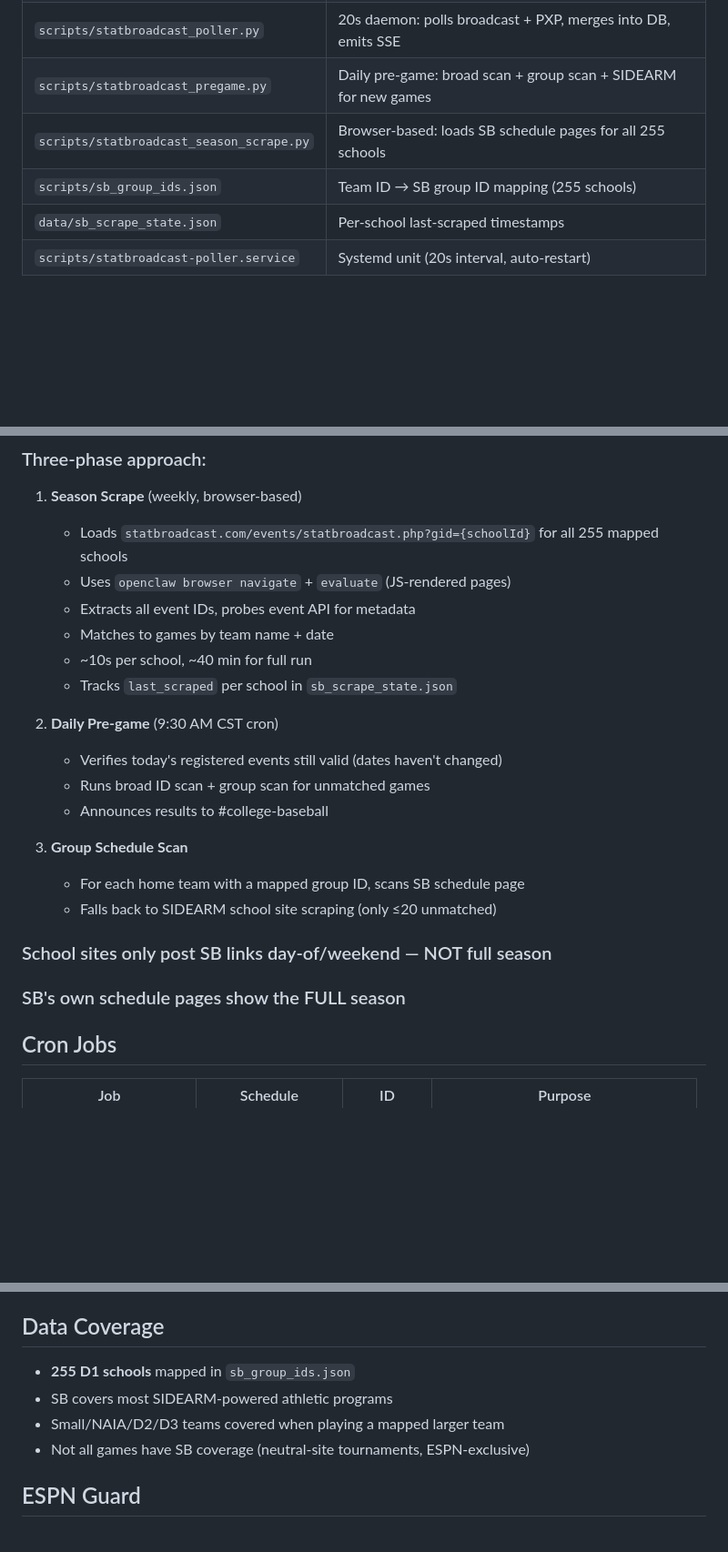
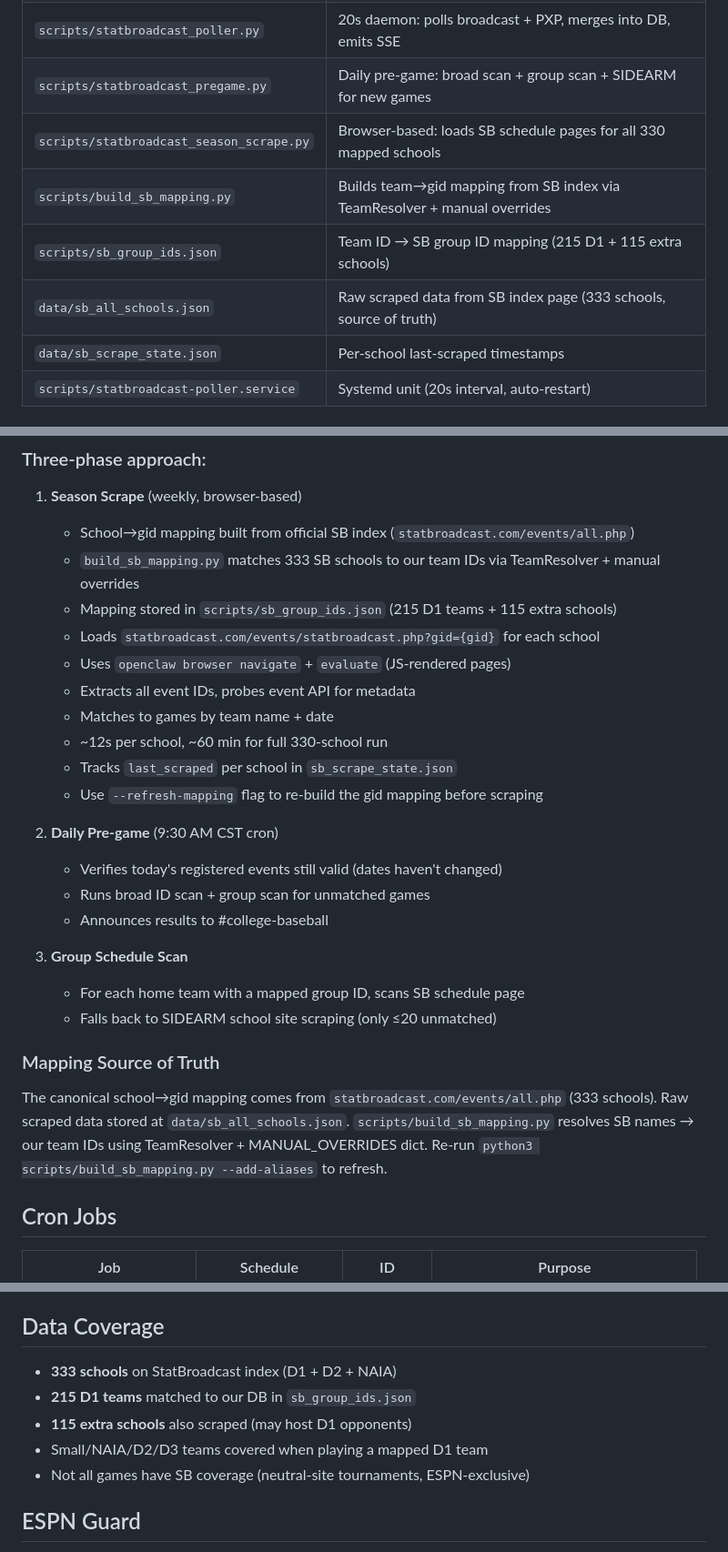
Before and after one commit to sams-claude-bot/college-baseball-predictor, a Markdown page: docs/statbroadcast-integration.md, 3 parts joined by grey strips. Shown at 91% size. Rendered like a GitHub page; blank space fills up the shorter version.

```diff
--- a/docs/statbroadcast-integration.md
+++ b/docs/statbroadcast-integration.md
@@ -79,8 +79,10 @@ Returns per-inning plays with batter, result, outs, scoring decisions.
 | `scripts/statbroadcast_discovery.py` | Event ID discovery (scan, group, SIDEARM), game matching |
 | `scripts/statbroadcast_poller.py` | 20s daemon: polls broadcast + PXP, merges into DB, emits SSE |
 | `scripts/statbroadcast_pregame.py` | Daily pre-game: broad scan + group scan + SIDEARM for new games |
-| `scripts/statbroadcast_season_scrape.py` | Browser-based: loads SB schedule pages for all 255 schools |
-| `scripts/sb_group_ids.json` | Team ID → SB group ID mapping (255 schools) |
+| `scripts/statbroadcast_season_scrape.py` | Browser-based: loads SB schedule pages for all 330 mapped schools |
+| `scripts/build_sb_mapping.py` | Builds team→gid mapping from SB index via TeamResolver + manual overrides |
+| `scripts/sb_group_ids.json` | Team ID → SB group ID mapping (215 D1 + 115 extra schools) |
+| `data/sb_all_schools.json` | Raw scraped data from SB index page (333 schools, source of truth) |
 | `data/sb_scrape_state.json` | Per-school last-scraped timestamps |
 | `scripts/statbroadcast-poller.service` | Systemd unit (20s interval, auto-restart) |
 
@@ -168,12 +170,16 @@ Some sections are behind a paywall (`noaccess` class on parent div). Affected: b
 ### Three-phase approach:
 
 1. **Season Scrape** (weekly, browser-based)
-   - Loads `statbroadcast.com/events/statbroadcast.php?gid={schoolId}` for all 255 mapped schools
+   - School→gid mapping built from official SB index (`statbroadcast.com/events/all.php`)
+   - `build_sb_mapping.py` matches 333 SB schools to our team IDs via TeamResolver + manual overrides
+   - Mapping stored in `scripts/sb_group_ids.json` (215 D1 teams + 115 extra schools)
+   - Loads `statbroadcast.com/events/statbroadcast.php?gid={gid}` for each school
    - Uses `openclaw browser navigate` + `evaluate` (JS-rendered pages)
    - Extracts all event IDs, probes event API for metadata
    - Matches to games by team name + date
-   - ~10s per school, ~40 min for full run
+   - ~12s per school, ~60 min for full 330-school run
    - Tracks `last_scraped` per school in `sb_scrape_state.json`
+   - Use `--refresh-mapping` flag to re-build the gid mapping before scraping
 
 2. **Daily Pre-game** (9:30 AM CST cron)
    - Verifies today's registered events still valid (dates haven't changed)
@@ -184,8 +190,11 @@ Some sections are behind a paywall (`noaccess` class on parent div). Affected: b
    - For each home team with a mapped group ID, scans SB schedule page
    - Falls back to SIDEARM school site scraping (only ≤20 unmatched)
 
-### School sites only post SB links day-of/weekend — NOT full season
-### SB's own schedule pages show the FULL season
+### Mapping Source of Truth
+The canonical school→gid mapping comes from `statbroadcast.com/events/all.php` (333 schools).
+Raw scraped data stored at `data/sb_all_schools.json`.
+`scripts/build_sb_mapping.py` resolves SB names → our team IDs using TeamResolver + MANUAL_OVERRIDES dict.
+Re-run `python3 scripts/build_sb_mapping.py --add-aliases` to refresh.
 
 ## Cron Jobs
 
@@ -232,9 +242,10 @@ Some sections are behind a paywall (`noaccess` class on parent div). Affected: b
 
 ## Data Coverage
 
-- **255 D1 schools** mapped in `sb_group_ids.json`
-- SB covers most SIDEARM-powered athletic programs
-- Small/NAIA/D2/D3 teams covered when playing a mapped larger team
+- **333 schools** on StatBroadcast index (D1 + D2 + NAIA)
+- **215 D1 teams** matched to our DB in `sb_group_ids.json`
+- **115 extra schools** also scraped (may host D1 opponents)
+- Small/NAIA/D2/D3 teams covered when playing a mapped D1 team
 - Not all games have SB coverage (neutral-site tournaments, ESPN-exclusive)
 
 ## ESPN Guard
```
Also changed, not shown: other parts of docs/statbroadcast-integration.md (+2 -1 lines), CONTEXT.md (+66 -16 lines).
